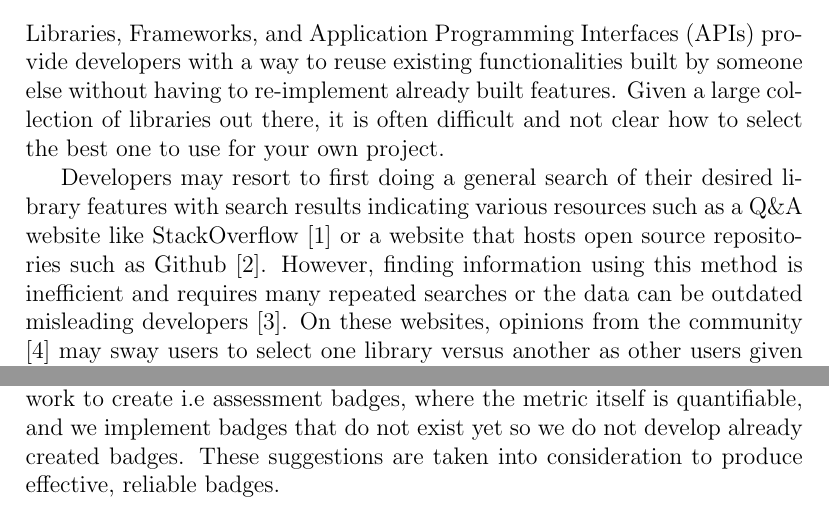
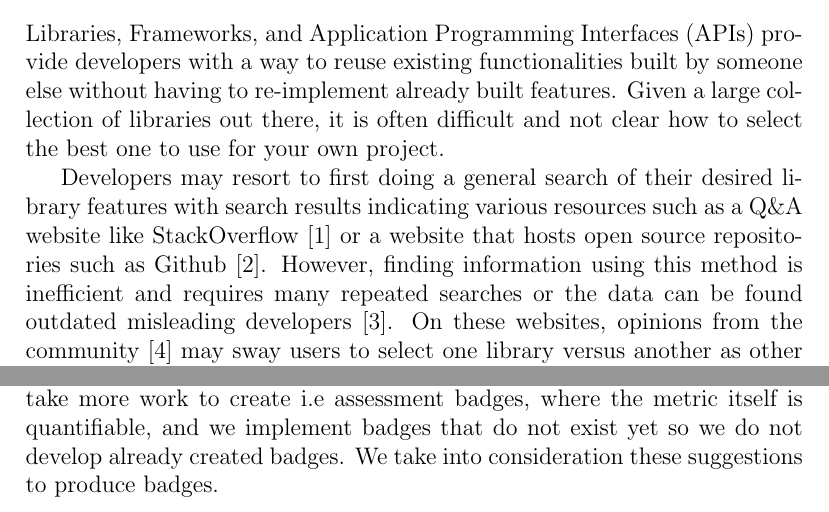
Before and after one commit to ualberta-smr/LibraryMetricsBadges, a LaTeX document (latex_files/final_paper/latexfiles/final_paper.tex): two parts of page 4 of 20, joined at a grey line, cut so that both start at the same text. Compiled offline with pdfLaTeX.

Commit message:
last fixes

```diff
--- a/latex_files/final_paper/latexfiles/final_paper.tex
+++ b/latex_files/final_paper/latexfiles/final_paper.tex
@@ -54,7 +54,7 @@ Developers may resort to first doing a general search of their desired library f
 search results indicating
 various resources such as a Q\&A website like StackOverflow \cite{stackoverflow} or
 a website that hosts open source repositories such as Github \cite{github}. However, finding information using
-this method is inefficient and requires many repeated searches or the data can be outdated
+this method is inefficient and requires many repeated searches or the data can be found outdated
 misleading developers \cite{analogical}. On
 these websites, opinions from the community
 \cite{opinerarticle} may sway users to select one library versus another as other users given highlighted
@@ -77,8 +77,7 @@ Based on Trockman's et al. \cite{githubbadges} badge recommendations and metrics
 we look to create
 dynamic badges that take more work to create i.e assessment badges, where the metric itself is quantifiable, and
 we implement badges that do not exist yet so we do not develop already created badges.
-These suggestions are taken into consideration to produce effective, reliable
-badges.
+We take into consideration these suggestions to produce badges.
 
 
 \section{Related Work}
```
Also changed, not shown: latex_files/final_paper/latexfiles/final_paper.pdf.
